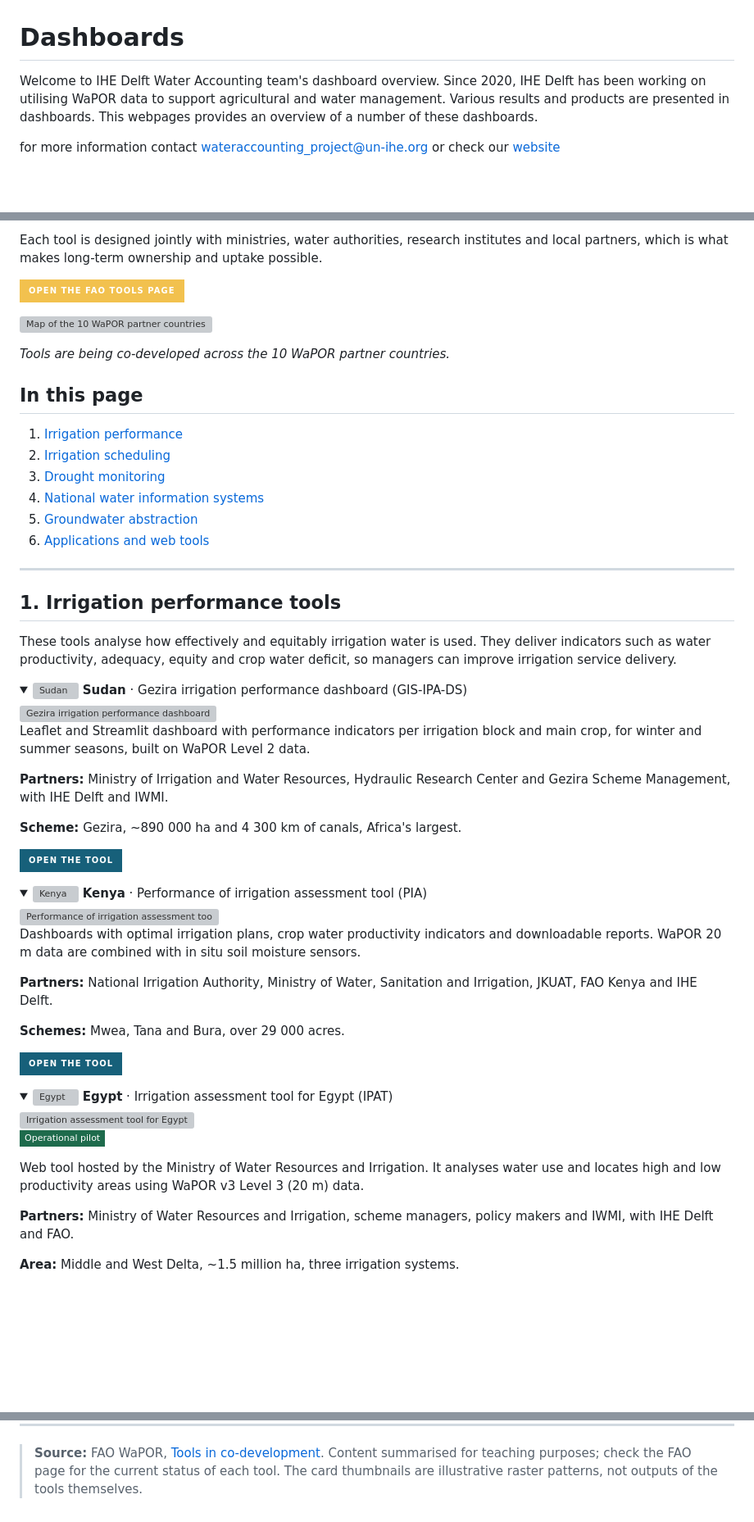
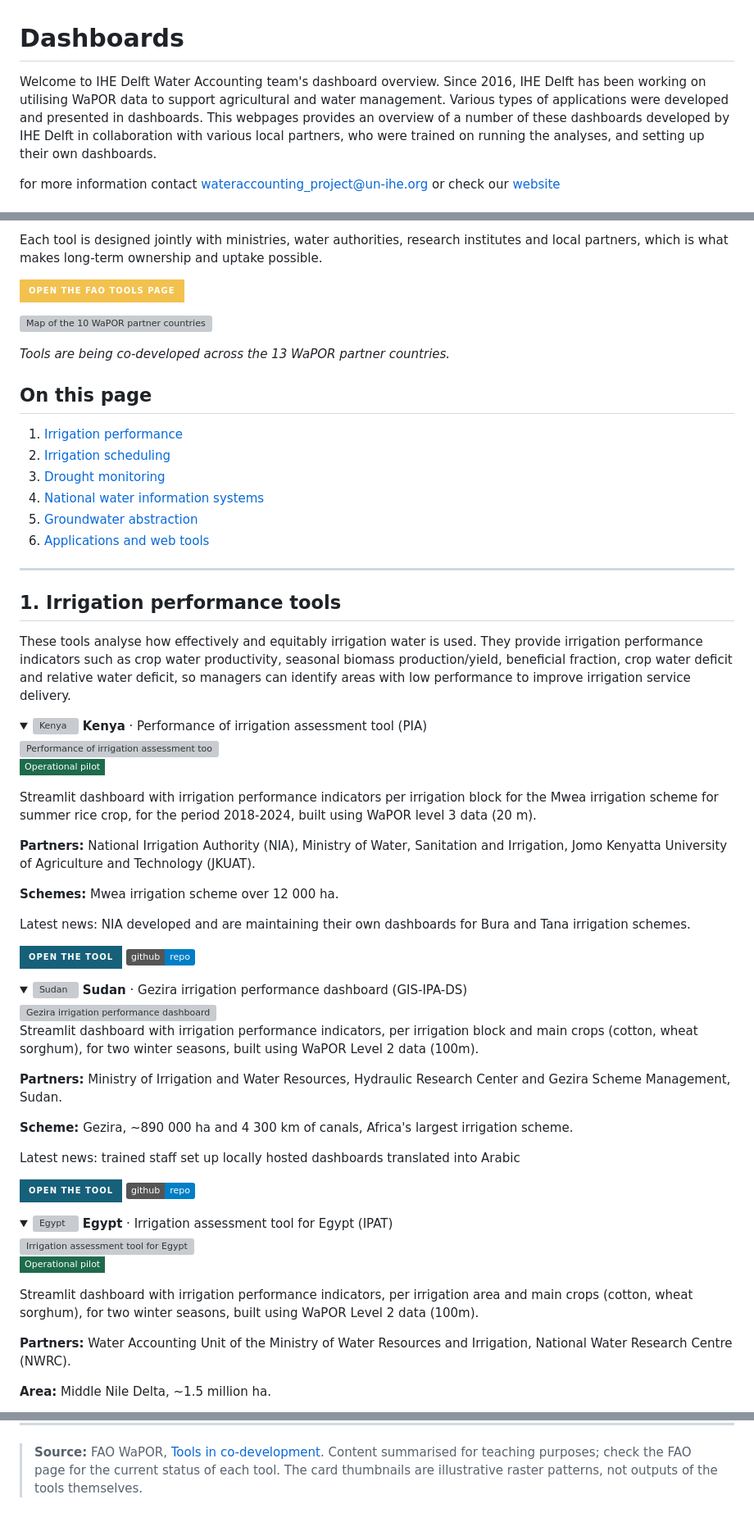
Before and after one commit to wateraccounting/wateraccounting.github.io, a Markdown page: docs/index.md, 3 parts joined by grey strips. Shown at 82% size. Rendered like a GitHub page; folded sections open; badges without logos; blank space fills up the shorter version; grey boxes are pictures that could not be loaded.

```diff
--- a/docs/index.md
+++ b/docs/index.md
@@ -1,5 +1,5 @@
 # Dashboards
-Welcome to IHE Delft Water Accounting team's dashboard overview. Since 2020, IHE Delft has been working on utilising WaPOR data to support agricultural and water management. Various results and products are presented in dashboards. This webpages provides an overview of a number of these dashboards.
+Welcome to IHE Delft Water Accounting team's dashboard overview. Since 2016, IHE Delft has been working on utilising WaPOR data to support agricultural and water management. Various types of applications were developed and presented in dashboards. This webpages provides an overview of a number of these dashboards developed by IHE Delft in collaboration with various local partners, who were trained on running the analyses, and setting up their own dashboards.
 
 for more information contact wateraccounting_project@un-ihe.org or check our [website](https://wateraccounting.un-ihe.org)
 
@@ -16,9 +16,9 @@ Each tool is designed jointly with ministries, water authorities, research insti
 
 ![Map of the 10 WaPOR partner countries](https://www.fao.org/media/images/waporlibraries/default-album/10wapor-countries465d624e10fd4610a52302ea16dbc931.png?sfvrsn=54a0246f_0)
 
-*Tools are being co-developed across the 10 WaPOR partner countries.*
+*Tools are being co-developed across the 13 WaPOR partner countries.*
 
-## In this page
+## On this page
 
 1. [Irrigation performance](#1-irrigation-performance-tools)
 2. [Irrigation scheduling](#2-irrigation-scheduling-tools)
@@ -31,35 +31,43 @@ Each tool is designed jointly with ministries, water authorities, research insti
 
 ## 1. Irrigation performance tools
 
-These tools analyse how effectively and equitably irrigation water is used. They deliver indicators such as water productivity, adequacy, equity and crop water deficit, so managers can improve irrigation service delivery.
+These tools analyse how effectively and equitably irrigation water is used. They provide irrigation performance indicators such as crop water productivity, seasonal biomass production/yield, beneficial fraction, crop water deficit and relative water deficit, so managers can identify areas with low performance to improve irrigation service delivery.
+
+<details markdown="1">
+<summary><img src="https://www.fao.org/images/corporatelibraries/flags/ken.svg?sfvrsn=8eb5eb35_1" alt="Kenya" height="14"> <b>Kenya</b> · Performance of irrigation assessment tool (PIA)</summary>
+
+<img src="img/kenya.png" alt="Performance of irrigation assessment tool" width="800">
+
+![Operational pilot][OperationalPilot]
+
+Streamlit dashboard with irrigation performance indicators per irrigation block for the Mwea irrigation scheme for summer rice crop, for the period 2018-2024, built using WaPOR level 3 data (20 m).
+
+**Partners:** National Irrigation Authority (NIA), Ministry of Water, Sanitation and Irrigation, Jomo Kenyatta University of Agriculture and Technology (JKUAT).
+
+**Schemes:** Mwea irrigation scheme over 12 000 ha.
+
+Latest news: NIA developed and are maintaining their own dashboards for Bura and Tana irrigation schemes.
+
+[![Button]](https://mwea-ipa.streamlit.app/)
+[![Githubrepo]](https://github.com/SolSeyoum/Mwea_IPA_v3)
+
+</details>
 
 <details markdown="1">
 <summary><img src="https://www.fao.org/images/corporatelibraries/flags/sdn.svg?sfvrsn=df94ef36_1" alt="Sudan" height="14"> <b>Sudan</b> · Gezira irrigation performance dashboard (GIS-IPA-DS)</summary>
 
 <img src="img/sudan.png" alt="Gezira irrigation performance dashboard" width="800">
 
-Leaflet and Streamlit dashboard with performance indicators per irrigation block and main crop, for winter and summer seasons, built on WaPOR Level 2 data.
+Streamlit dashboard with irrigation performance indicators, per irrigation block and main crops (cotton, wheat sorghum), for two winter seasons, built using WaPOR Level 2 data (100m).
 
-**Partners:** Ministry of Irrigation and Water Resources, Hydraulic Research Center and Gezira Scheme Management, with IHE Delft and IWMI.
+**Partners:** Ministry of Irrigation and Water Resources, Hydraulic Research Center and Gezira Scheme Management, Sudan.
 
-**Scheme:** Gezira, ~890 000 ha and 4 300 km of canals, Africa's largest.
+**Scheme:** Gezira, ~890 000 ha and 4 300 km of canals, Africa's largest irrigation scheme.
+
+Latest news: trained staff set up locally hosted dashboards translated into Arabic
 
 [![Button]](https://gezira-sudan-ipa.streamlit.app/)
-
-</details>
-
-<details markdown="1">
-<summary><img src="https://www.fao.org/images/corporatelibraries/flags/ken.svg?sfvrsn=8eb5eb35_1" alt="Kenya" height="14"> <b>Kenya</b> · Performance of irrigation assessment tool (PIA)</summary>
-
-<img src="img/kenya.png" alt="Performance of irrigation assessment tool" width="800">
-
-Dashboards with optimal irrigation plans, crop water productivity indicators and downloadable reports. WaPOR 20 m data are combined with in situ soil moisture sensors.
-
-**Partners:** National Irrigation Authority, Ministry of Water, Sanitation and Irrigation, JKUAT, FAO Kenya and IHE Delft.
-
-**Schemes:** Mwea, Tana and Bura, over 29 000 acres.
-
-[![Button]](https://mwea-ipa.streamlit.app/)
+[![Githubrepo]](https://github.com/SolSeyoum/IPA_Gezira_v3)
 
 </details>
 
@@ -70,9 +78,9 @@ Dashboards with optimal irrigation plans, crop water productivity indicators and
 
 ![Operational pilot][OperationalPilot]
 
-Web tool hosted by the Ministry of Water Resources and Irrigation. It analyses water use and locates high and low productivity areas using WaPOR v3 Level 3 (20 m) data.
+Streamlit dashboard with irrigation performance indicators, per irrigation area and main crops (cotton, wheat sorghum), for two winter seasons, built using WaPOR Level 2 data (100m).
 
-**Partners:** Ministry of Water Resources and Irrigation, scheme managers, policy makers and IWMI, with IHE Delft and FAO.
+**Partners:** Water Accounting Unit of the Ministry of Water Resources and Irrigation, National Water Research Centre (NWRC).
 
-**Area:** Middle and West Delta, ~1.5 million ha, three irrigation systems.
+**Area:** Middle Nile Delta, ~1.5 million ha.
 
@@ -267,6 +278,7 @@ A geostory from the IHE Delft Water and Development Partnership Programme reposi
 [Planned]: https://img.shields.io/badge/Planned-4a5d74?style=flat-square
 [DesignPhase]: https://img.shields.io/badge/Design_phase-4a5d74?style=flat-square
 [Button]: https://img.shields.io/badge/Open_the_tool-17607A?style=for-the-badge
+[Githubrepo]: https://img.shields.io/badge/github-repo-blue?logo=github
 [FAOCountry]: https://img.shields.io/badge/Open_the_FAO_country_page-17607A?style=for-the-badge
 
 <!-- ========== FAO COUNTRY PAGES ========== -->
```
Also changed, not shown: other parts of docs/index.md (+4 -1 lines).
